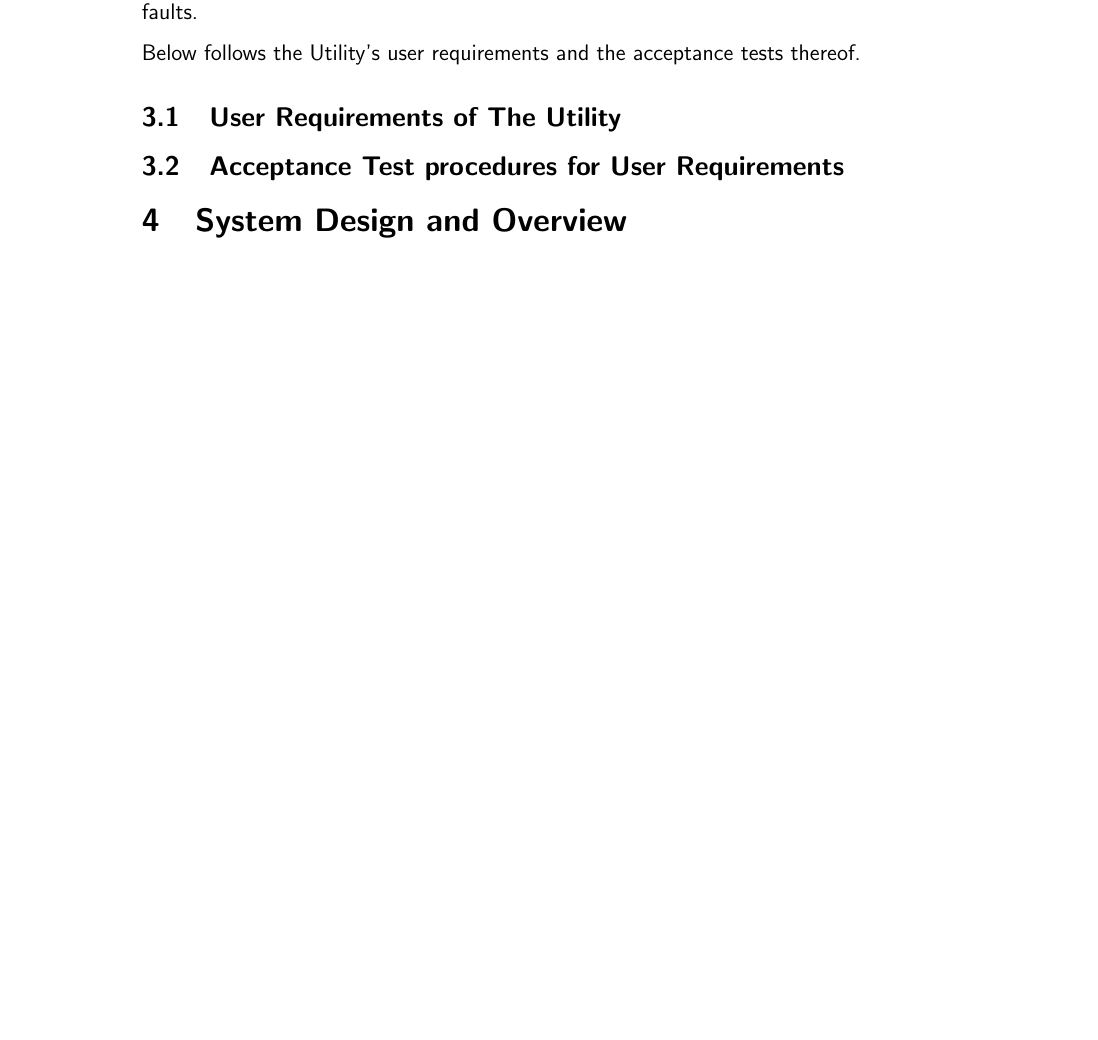
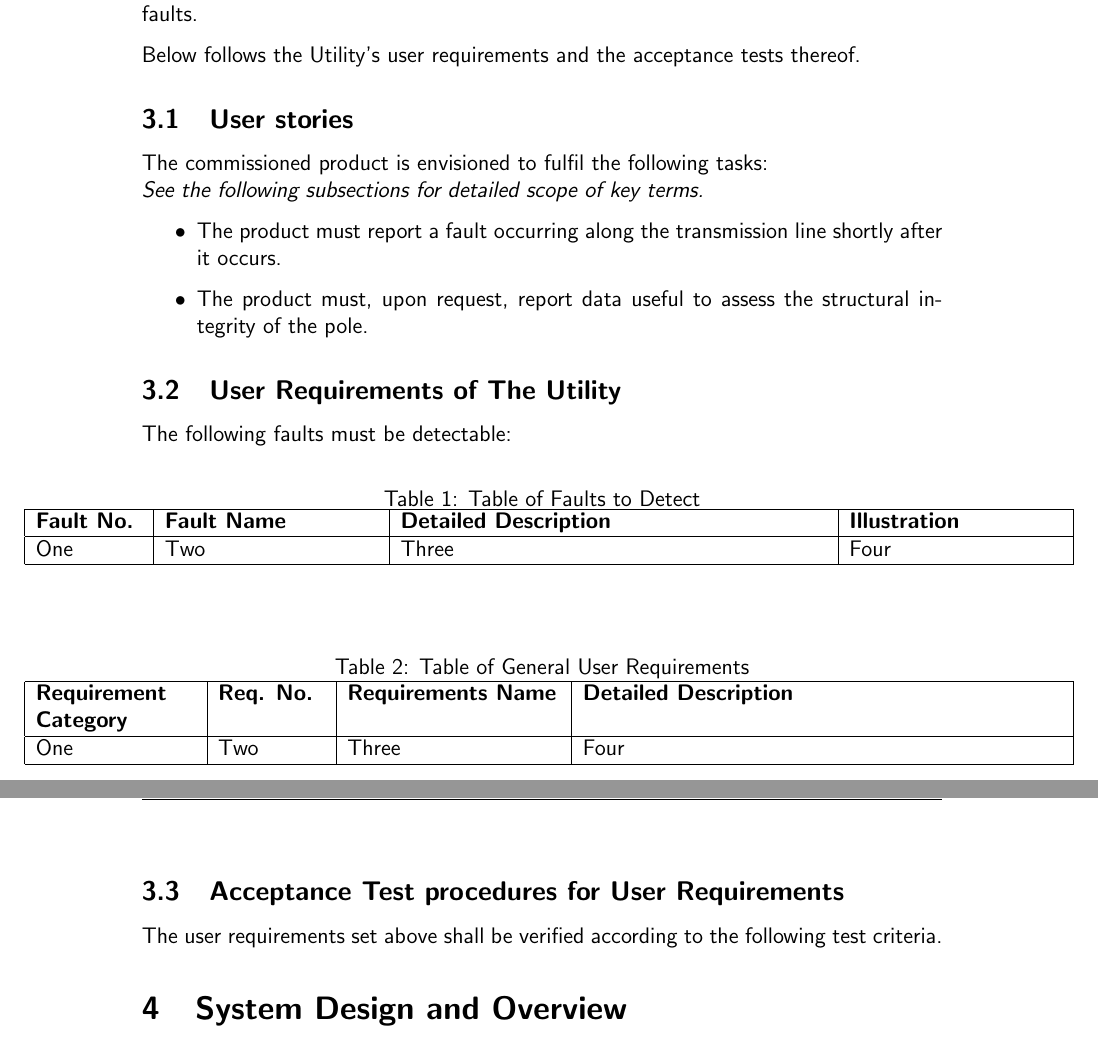
Before and after one commit to yashivfakir/eee3088_group5, a LaTeX document (task2.tex): part of page 3 of 3 before the commit and two parts of pages 4 and 5 of 5 after it, the two joined at a grey line, cut so that both start at the same text, the shorter picture padded with empty space. Compiled offline with pdfLaTeX.

Commit message:
Add table blanks in S3

```diff
--- a/task2.tex
+++ b/task2.tex
@@ -108,4 +108,43 @@ future unexpected faults.
 
 Below follows the Utility's user requirements and the acceptance tests thereof.
 
+\subsection{User stories}
+The commissioned product is envisioned to fulfil the following tasks:\newline
+\emph{See the following subsections for detailed scope of key terms.}
+\begin{itemize}
+  \item The product must report a fault occurring along the transmission line shortly after it occurs.
+  \item The product must, upon request, report data useful to assess the structural integrity of the pole.
+\end{itemize}
+
 \subsection{User Requirements of The Utility}
+The following faults must be detectable:
+
+\begin{center}
+  \begin{table}[htp!]
+    \caption{Table of Faults to Detect}
+
+    \hskip-2.2cm\begin{tabular}{|p{2cm}|p{4cm}|p{8cm}|p{4cm}|}
+        \hline
+        \textbf{Fault No.} & \textbf{Fault Name} & \textbf{Detailed Description} & \textbf{Illustration} \\
+        \hline
+        One & Two & Three & Four \\
+        \hline
+
+    \end{tabular}
+
+  \label{tab:faults}
+  \end{table}
+\end{center}
+
+\begin{center}
+  \begin{table}[htp!]
+    \caption{Table of General User Requirements}
+
+    \hskip-2.2cm\begin{tabular}{|p{3cm}|p{2cm}|p{4cm}|p{9cm}|}
+        \hline
+        \textbf{Requirement Category} & \textbf{Req. No.} & \textbf{Requirements Name} & \textbf{Detailed Description} \\
+        \hline
+        One & Two & Three & Four \\
+        \hline
+
+    \end{tabular}
@@ -112,10 +155,11 @@ Below follows the Utility's user requirements and the acceptance tests thereof.
 
 \subsection{Acceptance Test procedures for User Requirements}
+The user requirements set above shall be verified according to the following test criteria.
 
 
 \section{System Design and Overview}
 
-\section{Sensing  Subsystem Design}
+\section{Sensing Subsystem Design}
 
 \section{Microcontroller Subsystem Design}
 
```
Also changed, not shown: task2.tex (6 more changed lines).
